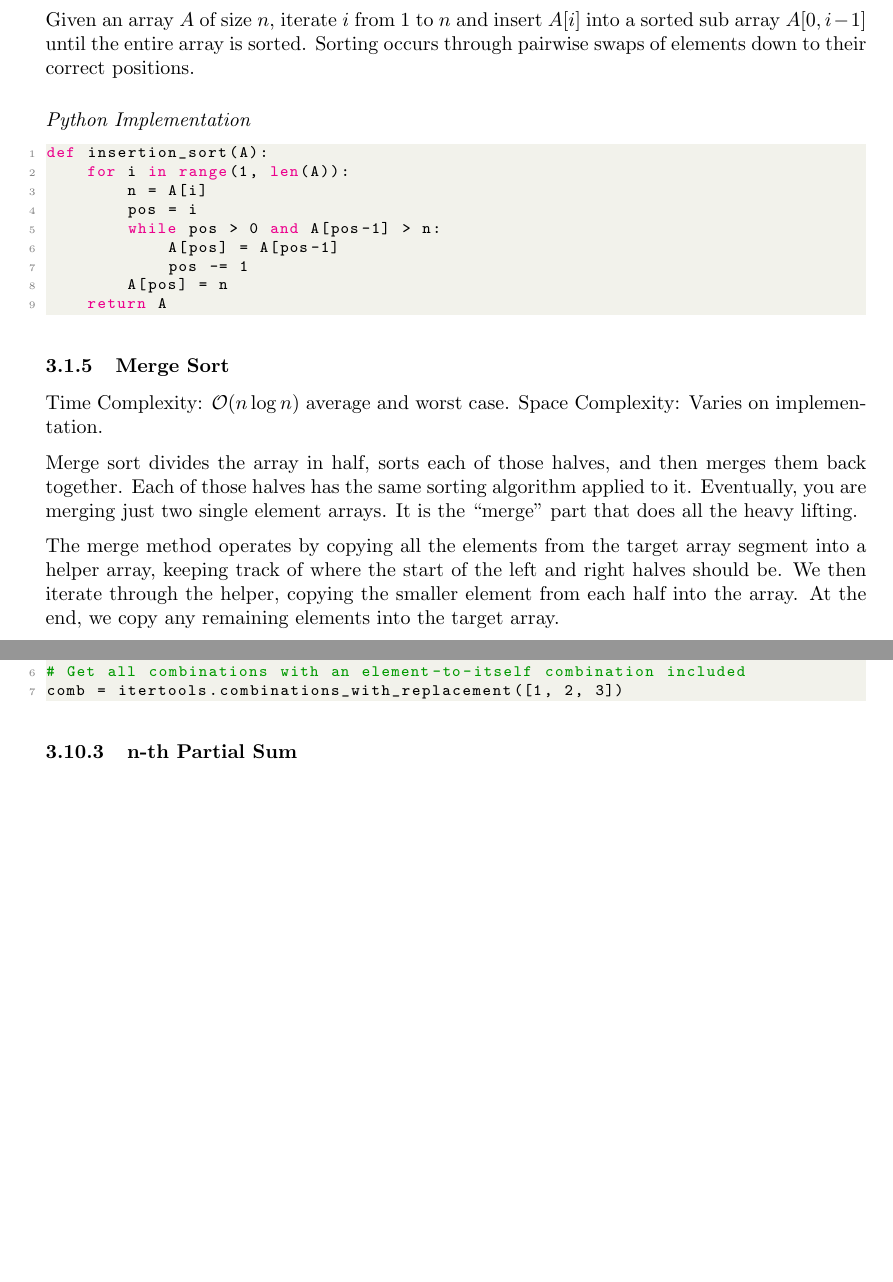
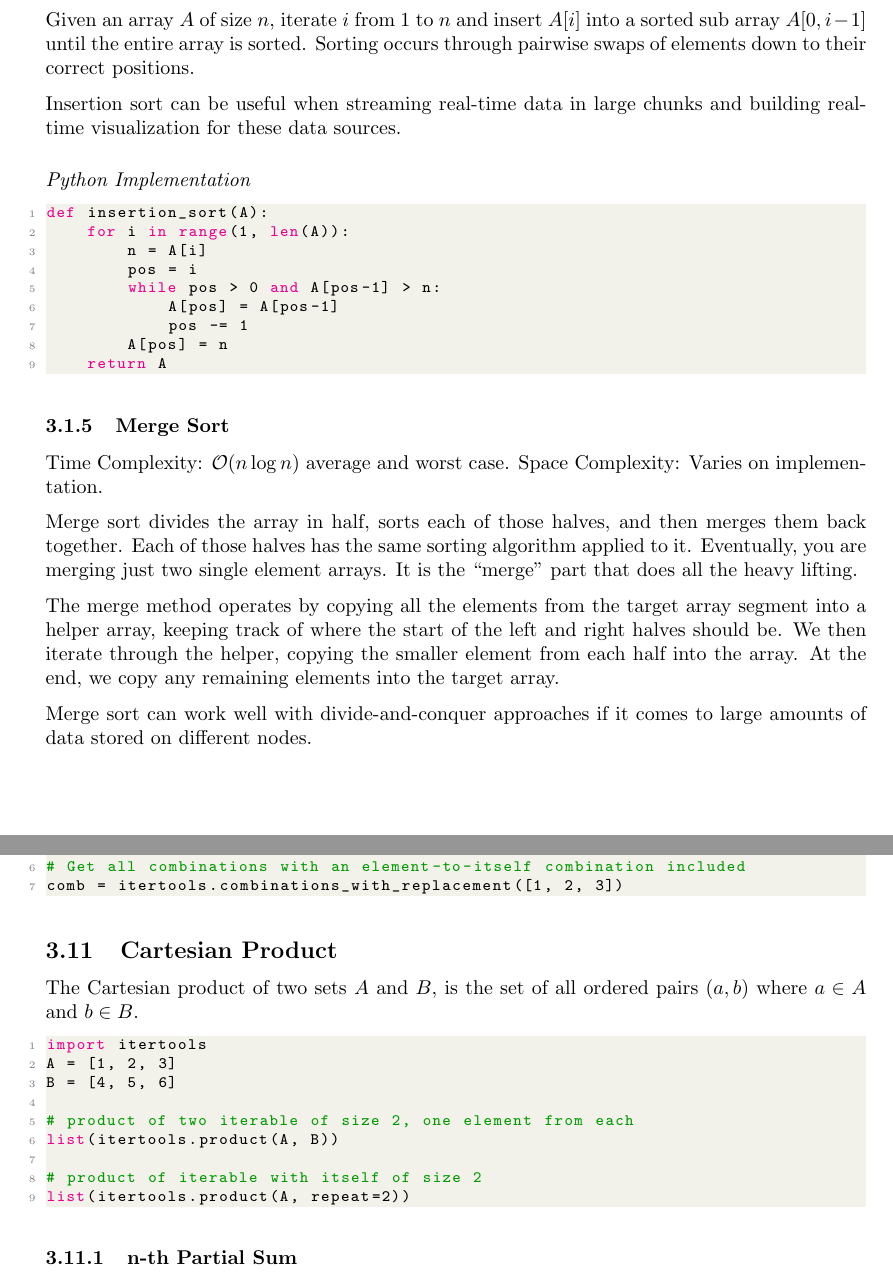
Before and after one commit to lukepereira/notebooks, a LaTeX document (documents/2020-data-structures-and-algorithms/main.tex): two parts of pages 24 and 48 of 50, joined at a grey line, cut so that both start at the same text, the shorter picture padded with empty space. Compiled offline with pdfLaTeX.

Commit message:
Update DSA doc

```diff
--- a/documents/2020-data-structures-and-algorithms/main.tex
+++ b/documents/2020-data-structures-and-algorithms/main.tex
@@ -851,6 +851,8 @@ def selection_sort(A):
 
     Given an array $A$ of size $n$, iterate $i$ from $1$ to $n$ and insert $A[i]$ into a sorted sub array $A[0, i-1]$ until the entire array is sorted. Sorting occurs through pairwise swaps of elements down to their correct positions.
 
+    Insertion sort can be useful when streaming real-time data in large chunks and building real-time visualization for these data sources.
+
 \vspace{8pt} \emph{Python Implementation}
 \begin{lstlisting}[language=Python]
 def insertion_sort(A):
@@ -870,6 +872,9 @@ def insertion_sort(A):
     Merge sort divides the array in half, sorts each of those halves, and then merges them back together. Each of those halves has the same sorting algorithm applied to it. Eventually, you are merging just two single element arrays. It is the ``merge" part that does all the heavy lifting.
 
     The merge method operates by copying all the elements from the target array segment into a helper array, keeping track of where the start of the left and right halves should be. We then iterate through the helper, copying the smaller element from each half into the array. At the end, we copy any remaining elements into the target array.
+
+    Merge sort can work well with divide-and-conquer approaches if it comes to large amounts of data stored on different nodes.
+
     \begin{align*}
         T(n) &=
             \underbrace{c_1}_\text{divide}
@@ -1939,7 +1944,21 @@ comb = itertools.combinations([1, 2, 3], 2)
 
 # Get all combinations with an element-to-itself combination included
 comb = itertools.combinations_with_replacement([1, 2, 3])
-
+\end{lstlisting}
+
+    \subsection{Cartesian Product}
+    The Cartesian product of two sets $A$ and $B$, is the set of all ordered pairs $(a, b)$ where $a \in A$ and $b \in B$.
+
+\begin{lstlisting}[language=Python]
+import itertools
+A = [1, 2, 3]
+B = [4, 5, 6]
+
+# product of two iterable of size 2, one element from each
+list(itertools.product(A, B))
+
+# product of iterable with itself of size 2
+list(itertools.product(A, repeat=2))
 \end{lstlisting}
 
     \subsubsection{n-th Partial Sum}
```
Also changed, not shown: documents/2020-data-structures-and-algorithms/main.tex (4 more changed lines).
